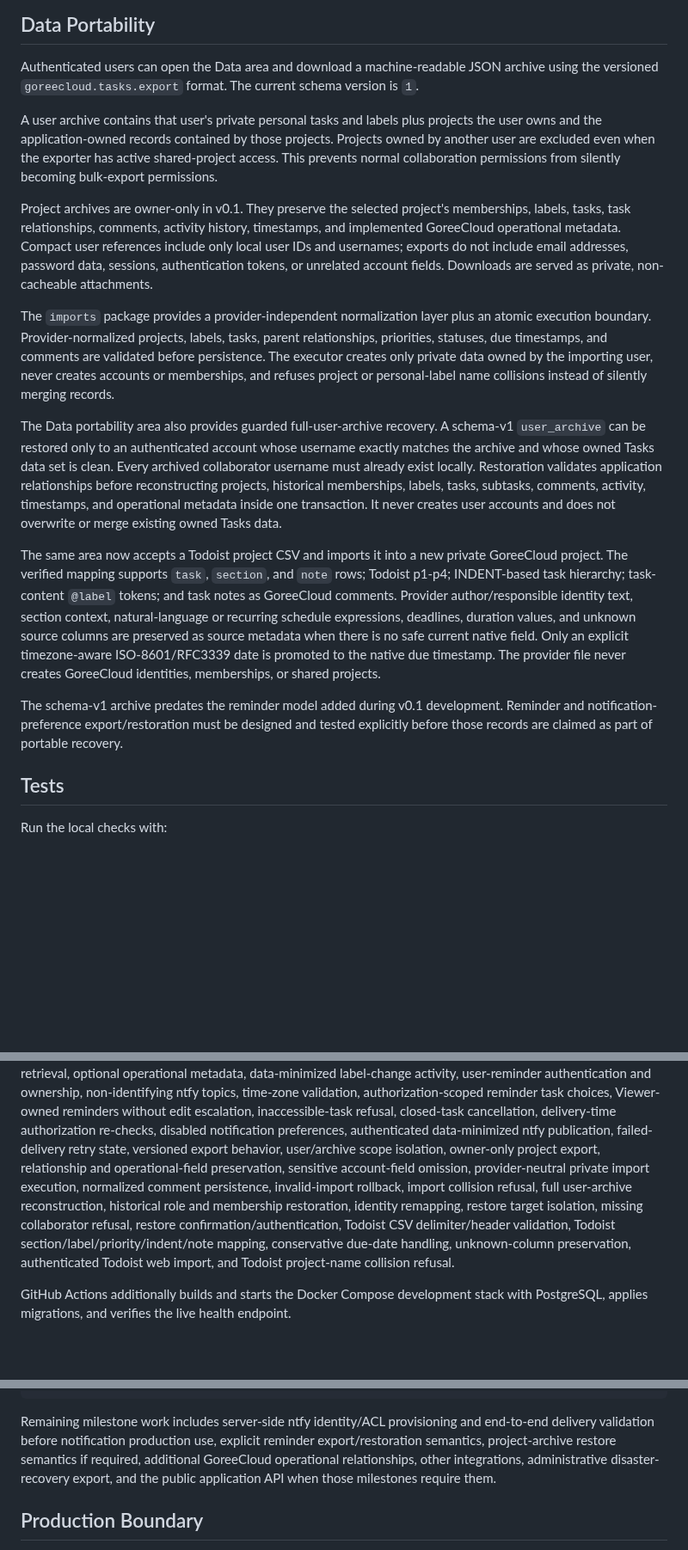
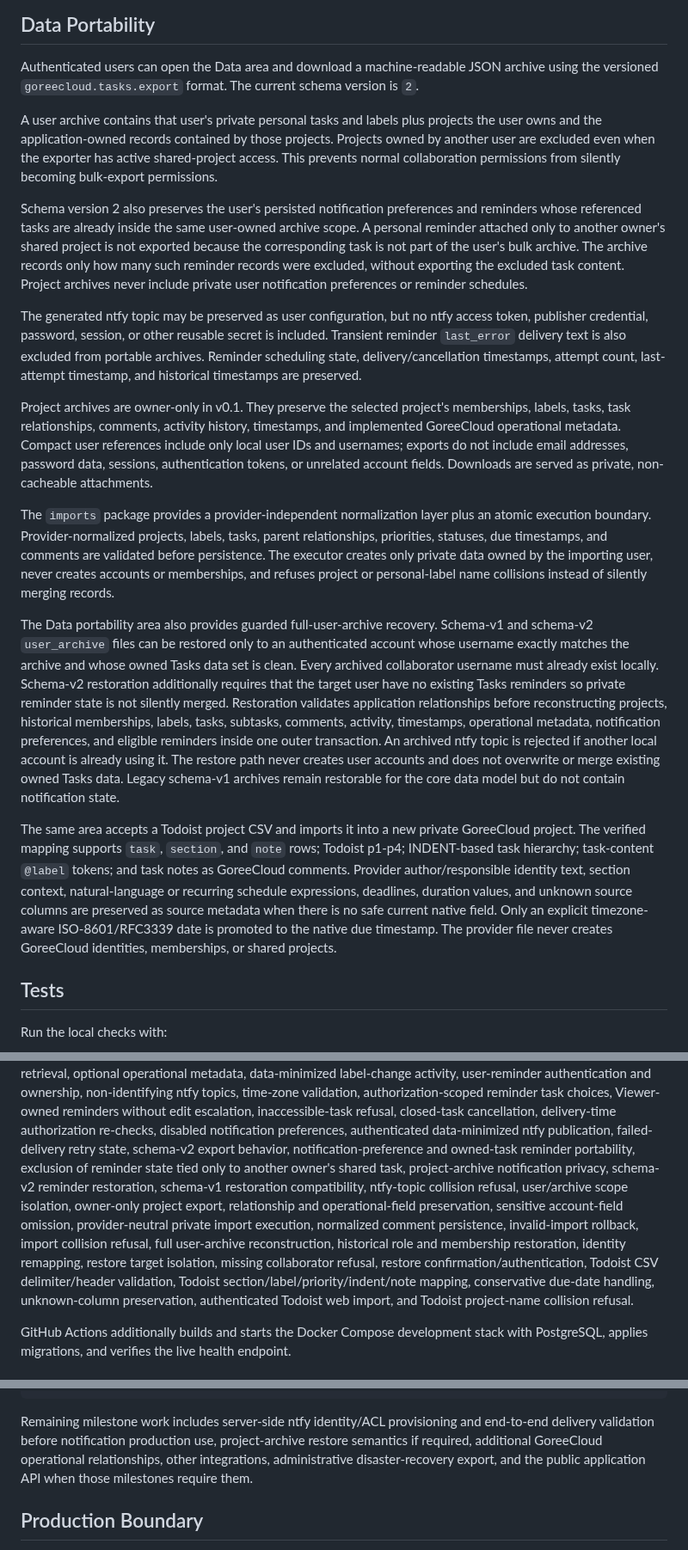
Before and after one commit to GoreeCloud/goreecloud-tasks, a Markdown page: README.md, 3 parts joined by grey strips. Shown at 86% size. Drawn GitHub-style; blank space fills up the shorter version.

Commit message:
Document reminder archive portability

````diff
--- a/README.md
+++ b/README.md
@@ -346,13 +351,27 @@ security and deployment boundary.
 
 Authenticated users can open the Data area and download a machine-readable JSON
 archive using the versioned `goreecloud.tasks.export` format. The current schema
-version is `1`.
+version is `2`.
 
 A user archive contains that user's private personal tasks and labels plus
 projects the user owns and the application-owned records contained by those
 projects. Projects owned by another user are excluded even when the exporter has
 active shared-project access. This prevents normal collaboration permissions
 from silently becoming bulk-export permissions.
+
+Schema version 2 also preserves the user's persisted notification preferences and
+reminders whose referenced tasks are already inside the same user-owned archive
+scope. A personal reminder attached only to another owner's shared project is
+not exported because the corresponding task is not part of the user's bulk
+archive. The archive records only how many such reminder records were excluded,
+without exporting the excluded task content. Project archives never include
+private user notification preferences or reminder schedules.
+
+The generated ntfy topic may be preserved as user configuration, but no ntfy
+access token, publisher credential, password, session, or other reusable secret
+is included. Transient reminder `last_error` delivery text is also excluded from
+portable archives. Reminder scheduling state, delivery/cancellation timestamps,
+attempt count, last-attempt timestamp, and historical timestamps are preserved.
 
 Project archives are owner-only in v0.1. They preserve the selected project's
 memberships, labels, tasks, task relationships, comments, activity history,
@@ -368,16 +387,21 @@ before persistence. The executor creates only private data owned by the importin
 user, never creates accounts or memberships, and refuses project or personal-label
 name collisions instead of silently merging records.
 
-The Data portability area also provides guarded full-user-archive recovery. A
-schema-v1 `user_archive` can be restored only to an authenticated account whose
-username exactly matches the archive and whose owned Tasks data set is clean.
-Every archived collaborator username must already exist locally. Restoration
-validates application relationships before reconstructing projects, historical
-memberships, labels, tasks, subtasks, comments, activity, timestamps, and
-operational metadata inside one transaction. It never creates user accounts and
-does not overwrite or merge existing owned Tasks data.
+The Data portability area also provides guarded full-user-archive recovery.
+Schema-v1 and schema-v2 `user_archive` files can be restored only to an
+authenticated account whose username exactly matches the archive and whose owned
+Tasks data set is clean. Every archived collaborator username must already exist
+locally. Schema-v2 restoration additionally requires that the target user have no
+existing Tasks reminders so private reminder state is not silently merged.
+Restoration validates application relationships before reconstructing projects,
+historical memberships, labels, tasks, subtasks, comments, activity, timestamps,
+operational metadata, notification preferences, and eligible reminders inside one
+outer transaction. An archived ntfy topic is rejected if another local account is
+already using it. The restore path never creates user accounts and does not
+overwrite or merge existing owned Tasks data. Legacy schema-v1 archives remain
+restorable for the core data model but do not contain notification state.
 
-The same area now accepts a Todoist project CSV and imports it into a new private
+The same area accepts a Todoist project CSV and imports it into a new private
 GoreeCloud project. The verified mapping supports `task`, `section`, and `note`
 rows; Todoist p1-p4; INDENT-based task hierarchy; task-content `@label` tokens;
 and task notes as GoreeCloud comments. Provider author/responsible identity text,
@@ -386,10 +410,6 @@ duration values, and unknown source columns are preserved as source metadata whe
 there is no safe current native field. Only an explicit timezone-aware
 ISO-8601/RFC3339 date is promoted to the native due timestamp. The provider file
 never creates GoreeCloud identities, memberships, or shared projects.
-
-The schema-v1 archive predates the reminder model added during v0.1 development.
-Reminder and notification-preference export/restoration must be designed and
-tested explicitly before those records are claimed as part of portable recovery.
 
 ## Tests
 
@@ -417,16 +437,20 @@ time-zone validation, authorization-scoped reminder task choices, Viewer-owned
 reminders without edit escalation, inaccessible-task refusal, closed-task
 cancellation, delivery-time authorization re-checks, disabled notification
 preferences, authenticated data-minimized ntfy publication, failed-delivery
-retry state, versioned export behavior, user/archive scope isolation, owner-only
-project export, relationship and operational-field preservation, sensitive
-account-field omission, provider-neutral private import execution, normalized
-comment persistence, invalid-import rollback, import collision refusal, full
-user-archive reconstruction, historical role and membership restoration,
-identity remapping, restore target isolation, missing collaborator refusal,
-restore confirmation/authentication, Todoist CSV delimiter/header validation,
-Todoist section/label/priority/indent/note mapping, conservative due-date
-handling, unknown-column preservation, authenticated Todoist web import, and
-Todoist project-name collision refusal.
+retry state, schema-v2 export behavior, notification-preference and owned-task
+reminder portability, exclusion of reminder state tied only to another owner's
+shared task, project-archive notification privacy, schema-v2 reminder
+restoration, schema-v1 restoration compatibility, ntfy-topic collision refusal,
+user/archive scope isolation, owner-only project export, relationship and
+operational-field preservation, sensitive account-field omission,
+provider-neutral private import execution, normalized comment persistence,
+invalid-import rollback, import collision refusal, full user-archive
+reconstruction, historical role and membership restoration, identity remapping,
+restore target isolation, missing collaborator refusal, restore
+confirmation/authentication, Todoist CSV delimiter/header validation, Todoist
+section/label/priority/indent/note mapping, conservative due-date handling,
+unknown-column preservation, authenticated Todoist web import, and Todoist
+project-name collision refusal.
 
 GitHub Actions additionally builds and starts the Docker Compose development
 stack with PostgreSQL, applies migrations, and verifies the live health endpoint.
@@ -457,11 +481,10 @@ goreecloud-tasks/
 ```
 
 Remaining milestone work includes server-side ntfy identity/ACL provisioning and
-end-to-end delivery validation before notification production use, explicit
-reminder export/restoration semantics, project-archive restore semantics if
-required, additional GoreeCloud operational relationships, other integrations,
-administrative disaster-recovery export, and the public application API when
-those milestones require them.
+end-to-end delivery validation before notification production use,
+project-archive restore semantics if required, additional GoreeCloud operational
+relationships, other integrations, administrative disaster-recovery export, and
+the public application API when those milestones require them.
 
 ## Production Boundary
 
````
Also changed, not shown: other parts of README.md (+8 -3 lines).
